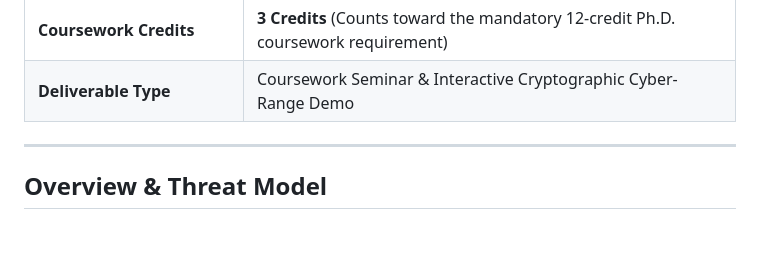
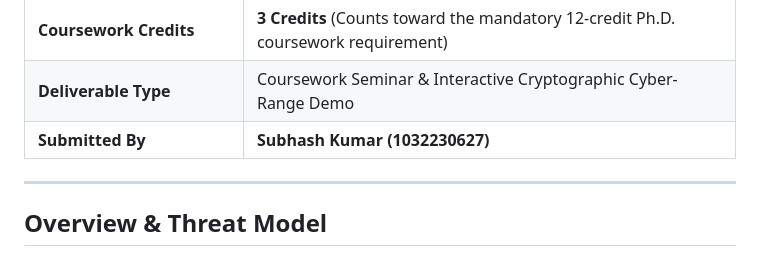
Before and after one commit to SubhashTyler/Kleptography-project-demo-IIITK, a Markdown page: README.md, the part around the change. GitHub-like rendering; blank space fills up the shorter version.

```diff
--- a/README.md
+++ b/README.md
@@ -44,6 +44,7 @@ This project was developed as an interactive seminar demonstration for doctoral
 | **Semester** | Semester II (SEM II) |
 | **Coursework Credits** | **3 Credits** (Counts toward the mandatory 12-credit Ph.D. coursework requirement) |
 | **Deliverable Type** | Coursework Seminar & Interactive Cryptographic Cyber-Range Demo |
+| **Submitted By** | **Subhash Kumar (1032230627)** |
 
 ---
 
```
